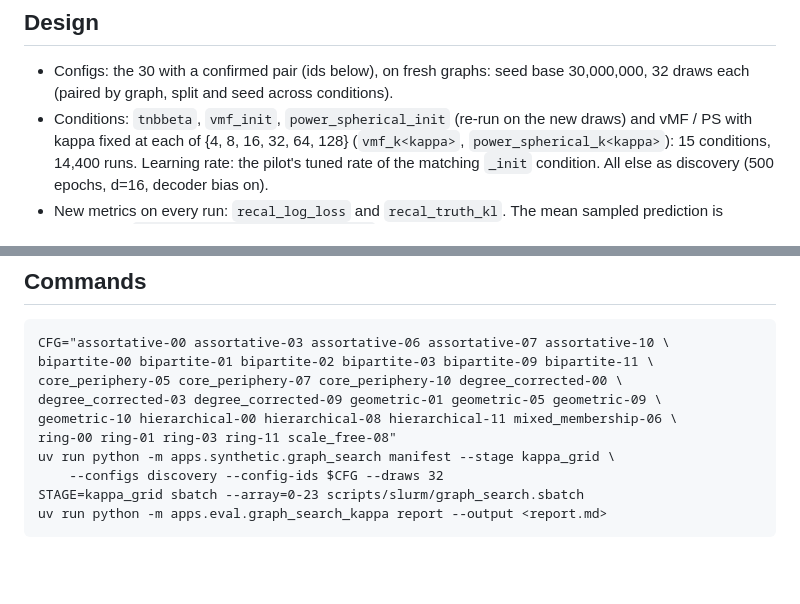
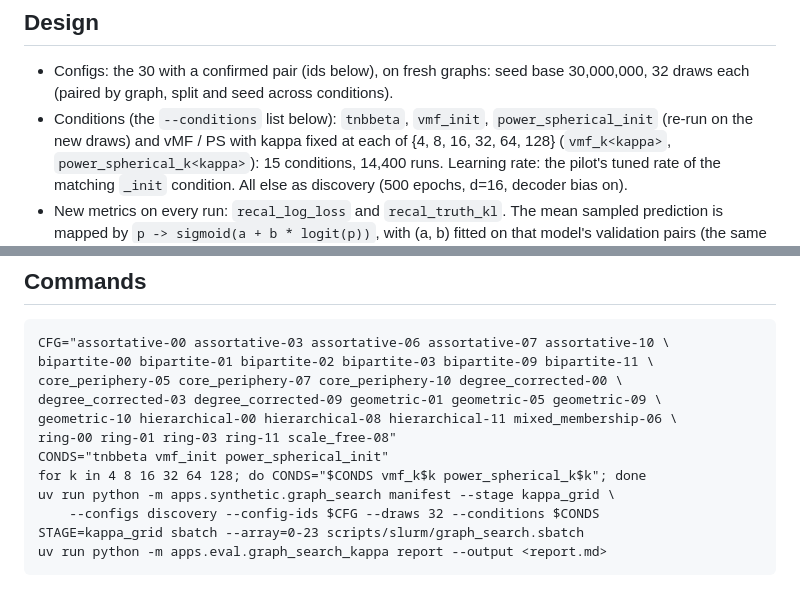
Before and after one commit to Dant86/tnbbeta_vae, a Markdown page: writeup/results/graph_search_kappa_grid_preregistration_2026-10-31.md, 2 parts joined by grey strips. Drawn GitHub-style; blank space fills up the shorter version.

Commit message:
Record the exact --conditions list in the kappa-grid pre-registration commands
Co-Authored-By: Claude Sonnet 5.5 <noreply@anthropic.com>

````diff
--- a/writeup/results/graph_search_kappa_grid_preregistration_2026-10-31.md
+++ b/writeup/results/graph_search_kappa_grid_preregistration_2026-10-31.md
@@ -16,7 +16,7 @@ distribution shape.
 ## Design
 - Configs: the 30 with a confirmed pair (ids below), on fresh graphs: seed base
   30,000,000, 32 draws each (paired by graph, split and seed across conditions).
-- Conditions: `tnbbeta`, `vmf_init`, `power_spherical_init` (re-run on the new draws) and
+- Conditions (the `--conditions` list below): `tnbbeta`, `vmf_init`, `power_spherical_init` (re-run on the new draws) and
   vMF / PS with kappa fixed at each of {4, 8, 16, 32, 64, 128} (`vmf_k<kappa>`,
   `power_spherical_k<kappa>`): 15 conditions, 14,400 runs. Learning rate: the pilot's
   tuned rate of the matching `_init` condition. All else as discovery (500 epochs, d=16,
@@ -59,8 +59,10 @@ core_periphery-05 core_periphery-07 core_periphery-10 degree_corrected-00 \
 degree_corrected-03 degree_corrected-09 geometric-01 geometric-05 geometric-09 \
 geometric-10 hierarchical-00 hierarchical-08 hierarchical-11 mixed_membership-06 \
 ring-00 ring-01 ring-03 ring-11 scale_free-08"
+CONDS="tnbbeta vmf_init power_spherical_init"
+for k in 4 8 16 32 64 128; do CONDS="$CONDS vmf_k$k power_spherical_k$k"; done
 uv run python -m apps.synthetic.graph_search manifest --stage kappa_grid \
-    --configs discovery --config-ids $CFG --draws 32
+    --configs discovery --config-ids $CFG --draws 32 --conditions $CONDS
 STAGE=kappa_grid sbatch --array=0-23 scripts/slurm/graph_search.sbatch
 uv run python -m apps.eval.graph_search_kappa report --output <report.md>
 ```
````
